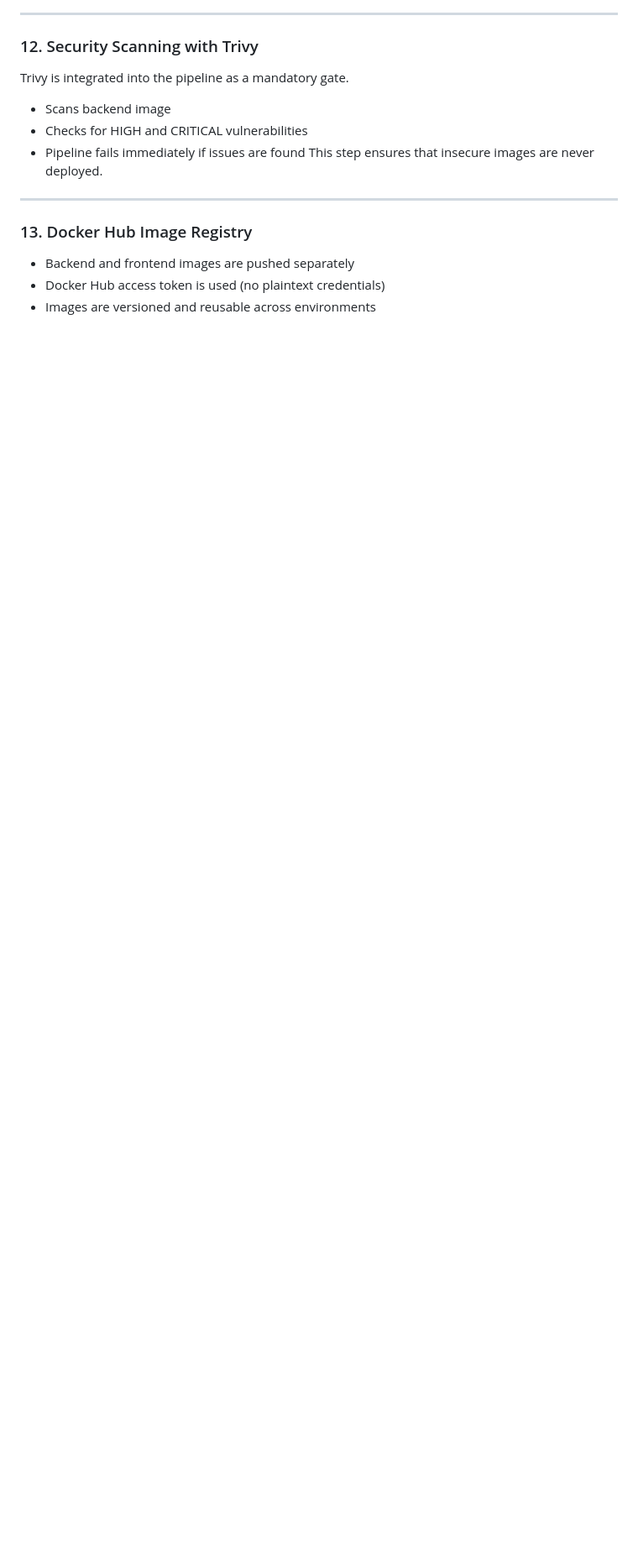
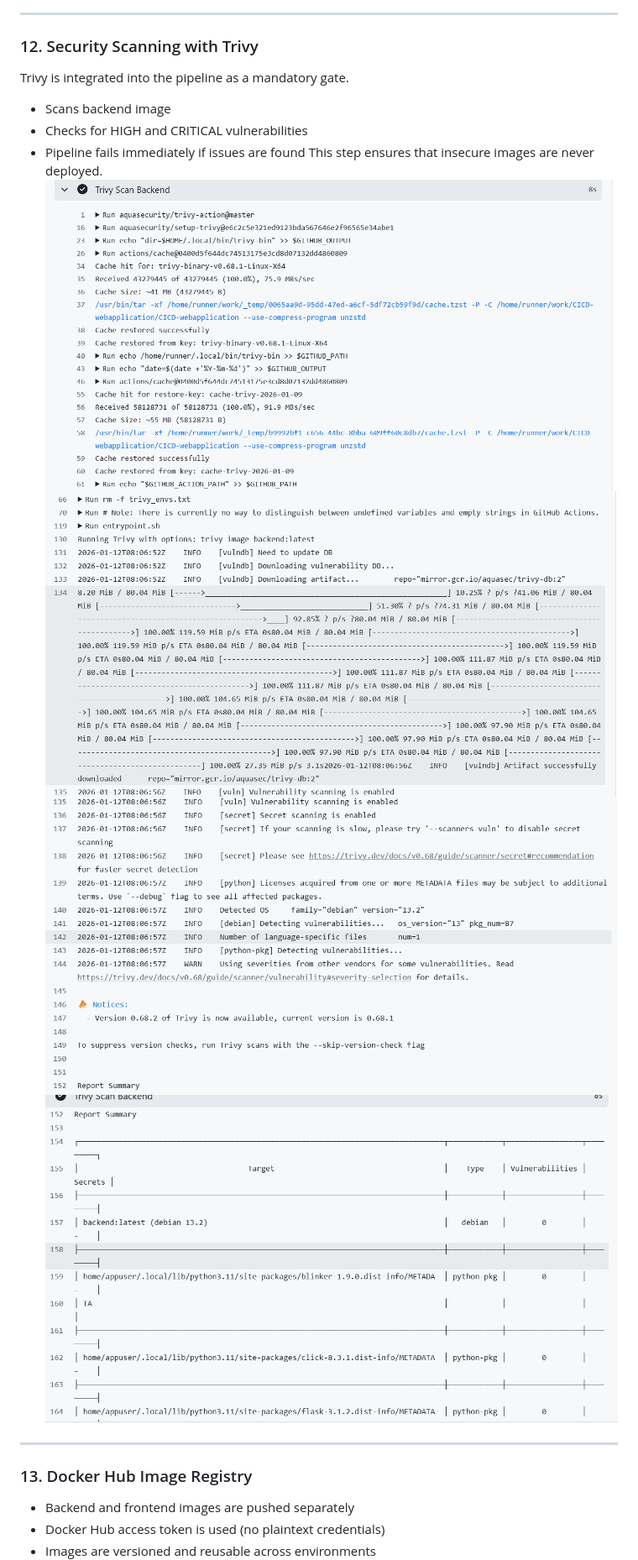
Before and after one commit to raghavi421/CICD-webapplication, a Markdown page: Readme.md, the part around the change. Shown at 84% size. Drawn GitHub-style; blank space fills up the shorter version.

```diff
--- a/Readme.md
+++ b/Readme.md
@@ -279,6 +279,10 @@ Trivy is integrated into the pipeline as a mandatory gate.
 - Scans backend image
 - Checks for HIGH and CRITICAL vulnerabilities
 - Pipeline fails immediately if issues are found This step ensures that insecure images are never deployed.
+  ![Travyscan image1](https://github.com/raghavi421/CICD-webapplication/blob/6c3c9b2a1aadd505fdc5345fdaf360521cd11690/images/Travyscan%20image1.png)
+  ![Travyscan image2](https://github.com/raghavi421/CICD-webapplication/blob/6c3c9b2a1aadd505fdc5345fdaf360521cd11690/images/Travyscan%20image%202.png)
+  ![Travyscan image3](https://github.com/raghavi421/CICD-webapplication/blob/6c3c9b2a1aadd505fdc5345fdaf360521cd11690/images/Travyscan%20image%203.png)
+  ![Travyscan image4](https://github.com/raghavi421/CICD-webapplication/blob/6c3c9b2a1aadd505fdc5345fdaf360521cd11690/images/Travyscan%20image4.png)
 ---
 ### 13. Docker Hub Image Registry
 - Backend and frontend images are pushed separately
```
